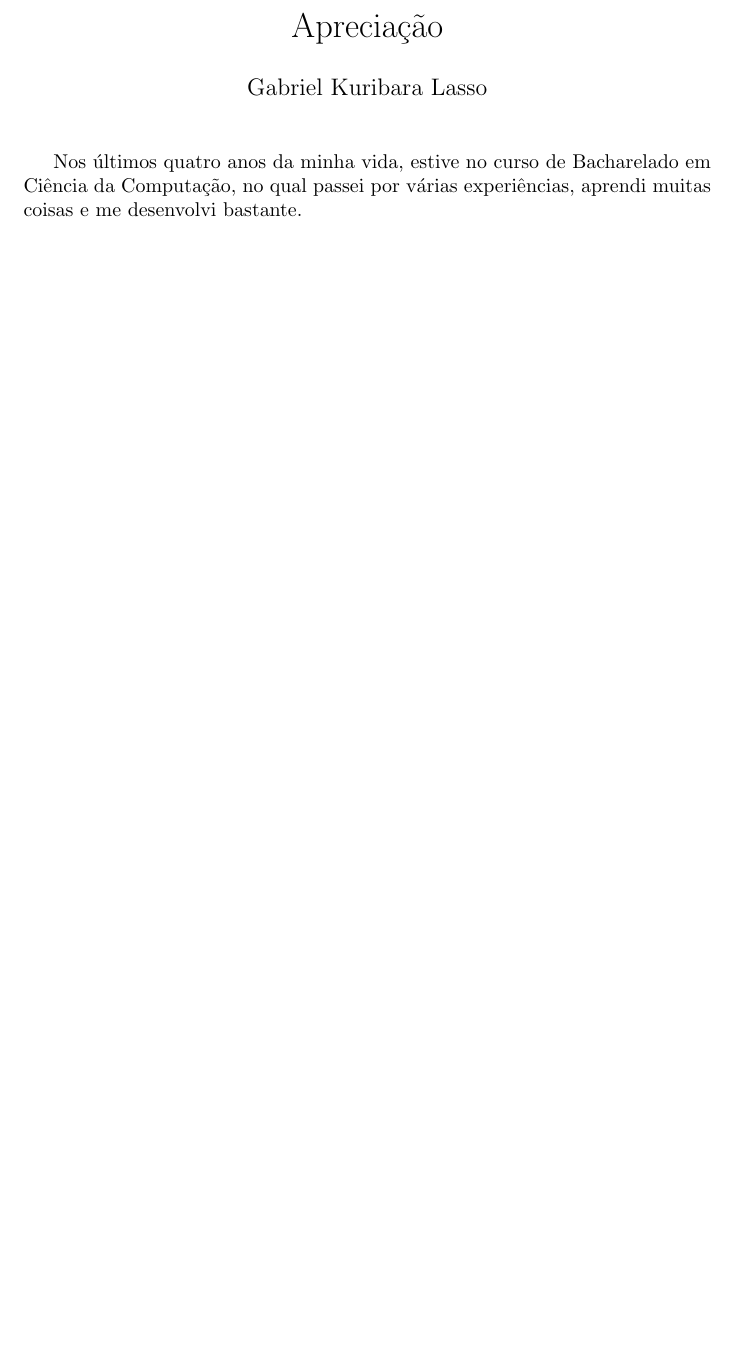
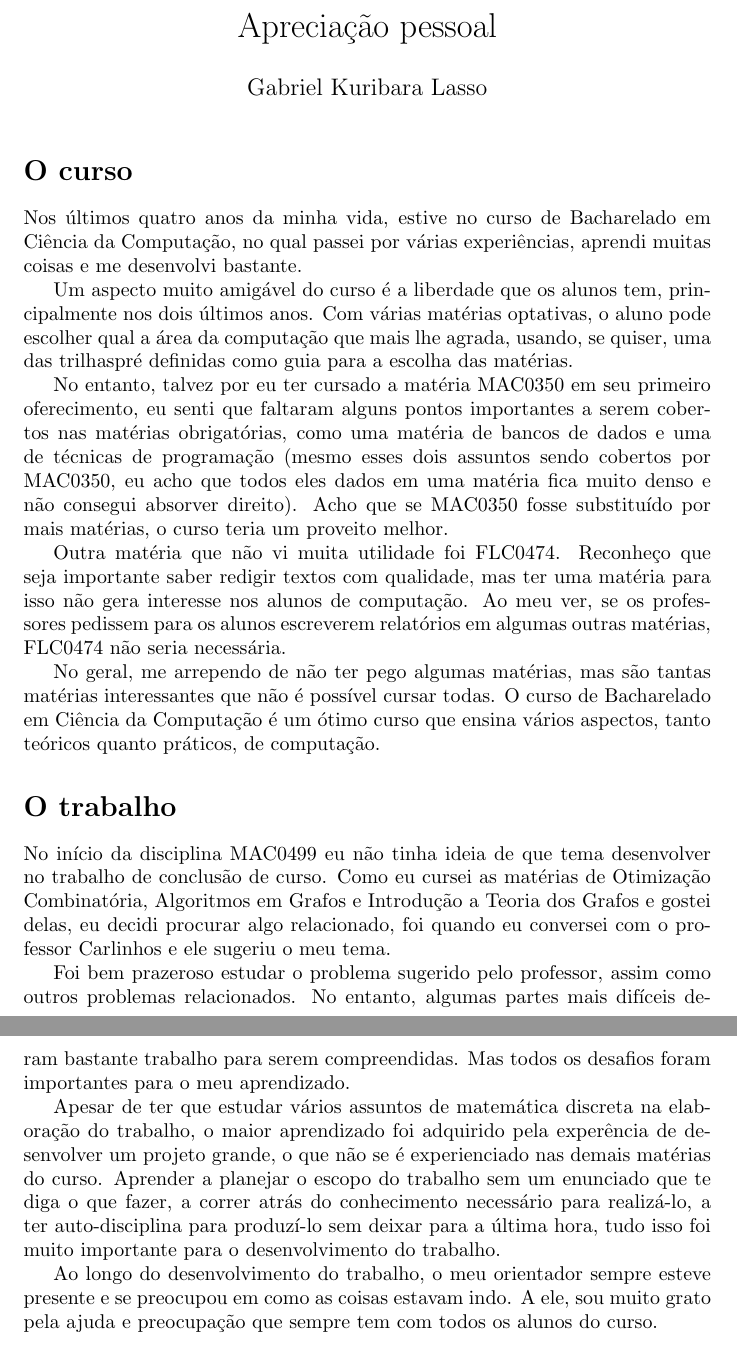
Before and after one commit to GabrielLasso/TCC, a LaTeX document (subjetiva/subjetiva.tex): part of the page before the commit and two parts of pages 1 and 2 of 2 after it, the two joined at a grey line, cut so that both start at the same text, the shorter picture padded with empty space. Compiled offline with pdfLaTeX.

Commit message:
Parte subjetiva

```diff
--- a/subjetiva/subjetiva.tex
+++ b/subjetiva/subjetiva.tex
@@ -1,13 +1,29 @@
 \documentclass{article}
 
-\title{Apreciação}
+\title{Apreciação pessoal}
 \author{Gabriel Kuribara Lasso}
 \date{}
 
 \begin{document}
 \maketitle
+\section*{O curso}
 Nos últimos quatro anos da minha vida, estive no curso de Bacharelado em Ciência da Computação, no qual passei por várias experiências, aprendi muitas coisas e me desenvolvi bastante.
 
+Um aspecto muito amigável do curso é a liberdade que os alunos tem, principalmente nos dois últimos anos. Com várias matérias optativas, o aluno pode escolher qual a área da computação que mais lhe agrada, usando, se quiser, uma das trilhaspré definidas como guia para a escolha das matérias.
 
+No entanto, talvez por eu ter cursado a matéria MAC0350 em seu primeiro oferecimento, eu senti que faltaram alguns pontos importantes a serem cobertos nas matérias obrigatórias, como uma matéria de bancos de dados e uma de técnicas de programação (mesmo esses dois assuntos sendo cobertos por MAC0350, eu acho que todos eles dados em uma matéria fica muito denso e não consegui absorver direito). Acho que se MAC0350 fosse substituído por mais matérias, o curso teria um proveito melhor.
+
+Outra matéria que não vi muita utilidade foi FLC0474. Reconheço que seja importante saber redigir textos com qualidade, mas ter uma matéria para isso não gera interesse nos alunos de computação. Ao meu ver, se os professores pedissem para os alunos escreverem relatórios em algumas outras matérias, FLC0474 não seria necessária.
+
+No geral, me arrependo de não ter pego algumas matérias, mas são tantas matérias interessantes que não é possível cursar todas. O curso de Bacharelado em Ciência da Computação é um ótimo curso que ensina vários aspectos, tanto teóricos quanto práticos, de computação.
+
+\section*{O trabalho}
+No início da disciplina MAC0499 eu não tinha ideia de que tema desenvolver no trabalho de conclusão de curso. Como eu cursei as matérias de Otimização Combinatória, Algoritmos em Grafos e Introdução a Teoria dos Grafos e gostei delas, eu decidi procurar algo relacionado, foi quando eu conversei com o professor Carlinhos e ele sugeriu o meu tema.
+
+Foi bem prazeroso estudar o problema sugerido pelo professor, assim como outros problemas relacionados. No entanto, algumas partes mais difíceis deram bastante trabalho para serem compreendidas. Mas todos os desafios foram importantes para o meu aprendizado.
+
+Apesar de ter que estudar vários assuntos de matemática discreta na elaboração do trabalho, o maior aprendizado foi adquirido pela experência de desenvolver um projeto grande, o que não se é experienciado nas demais matérias do curso. Aprender a planejar o escopo do trabalho sem um enunciado que te diga o que fazer, a correr atrás do conhecimento necessário para realizá-lo, a ter auto-disciplina para produzí-lo sem deixar para a última hora, tudo isso foi muito importante para o desenvolvimento do trabalho.
+
+Ao longo do desenvolvimento do trabalho, o meu orientador sempre esteve presente e se preocupou em como as coisas estavam indo. A ele, sou muito grato pela ajuda e preocupação que sempre tem com todos os alunos do curso.
 
 \end{document}
```
Also changed, not shown: subjetiva/subjetiva.pdf.
